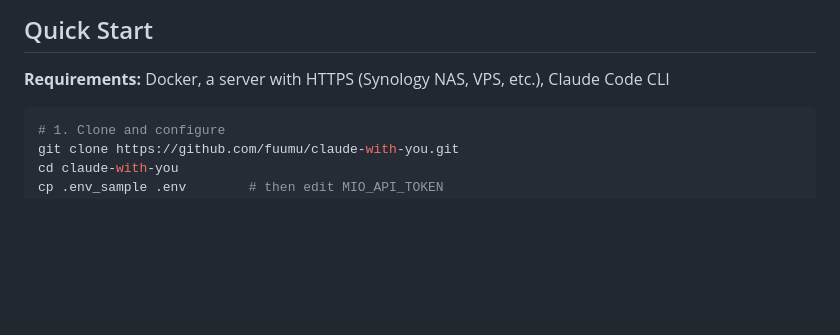
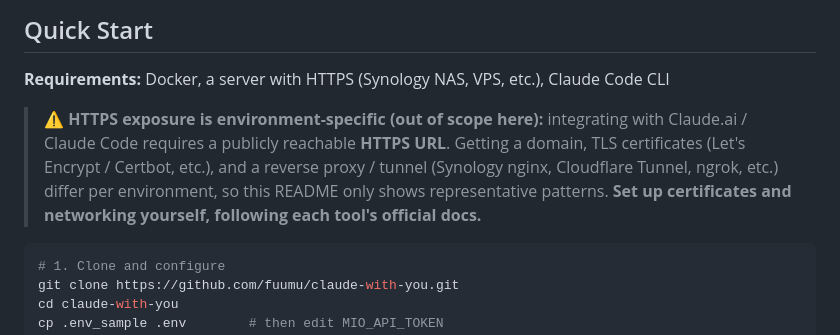
Before and after one commit to fuumu/claude-with-you, a Markdown page: README.md, the part around the change. Drawn GitHub-style; blank space fills up the shorter version.

````diff
--- a/README.md
+++ b/README.md
@@ -28,6 +28,12 @@ Built around the [Model Context Protocol (MCP)](https://modelcontextprotocol.io/
 ## Quick Start
 
 **Requirements:** Docker, a server with HTTPS (Synology NAS, VPS, etc.), Claude Code CLI
+
+> **⚠️ HTTPS exposure is environment-specific (out of scope here):** integrating with Claude.ai /
+> Claude Code requires a publicly reachable **HTTPS URL**. Getting a domain, TLS certificates
+> (Let's Encrypt / Certbot, etc.), and a reverse proxy / tunnel (Synology nginx, Cloudflare Tunnel,
+> ngrok, etc.) differ per environment, so this README only shows representative patterns.
+> **Set up certificates and networking yourself, following each tool's official docs.**
 
 ```bash
 # 1. Clone and configure
````
Also changed, not shown: README.ja.md (+6 -0 lines).
